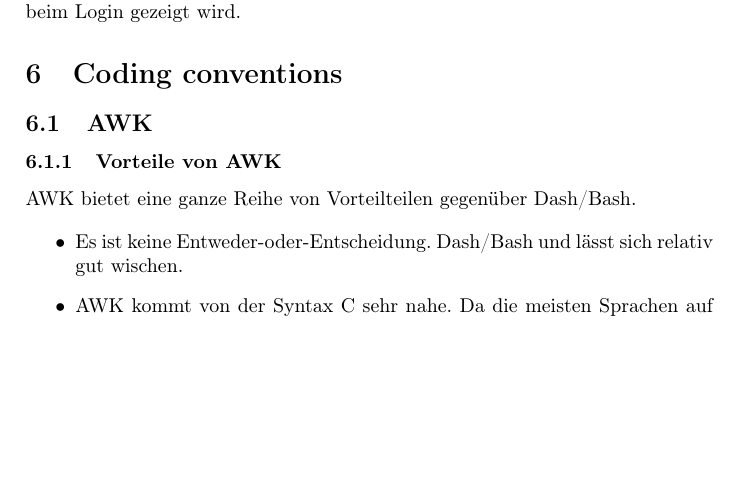
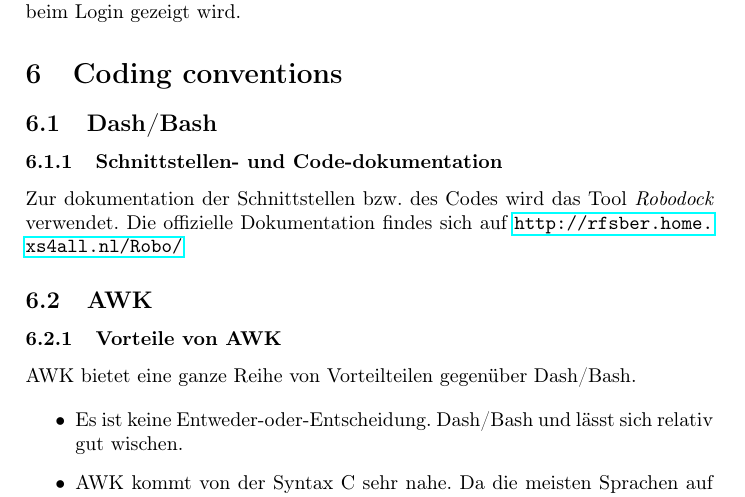
Before and after one commit to Open-Sharedroot/Open-Sharedroot-Dracut, a LaTeX document (doc/DE_de/develop_doc.tex): part of page 15 of 21, cut so that both start at the same text, the shorter picture padded with empty space. Compiled offline with pdfLaTeX.

Commit message:
add robodoc

```diff
--- a/doc/DE_de/develop_doc.tex
+++ b/doc/DE_de/develop_doc.tex
@@ -472,6 +472,15 @@ Das Modul stellt lediglich ein Semigrafisches Logo zur Verfügung, was dem User
 
 \section{Coding conventions}
 
+\subsection{Dash/Bash}
+
+\subsubsection{Schnittstellen- und Code-dokumentation}
+
+Zur dokumentation der Schnittstellen bzw. des Codes wird das Tool \textit{Robodock} verwendet.
+Die offizielle Dokumentation findes sich auf \url{http://rfsber.home.xs4all.nl/Robo/}
+
+
+
 \subsection{AWK}
 
 \subsubsection{Vorteile von AWK}
```
Also changed, not shown: Makefile.
